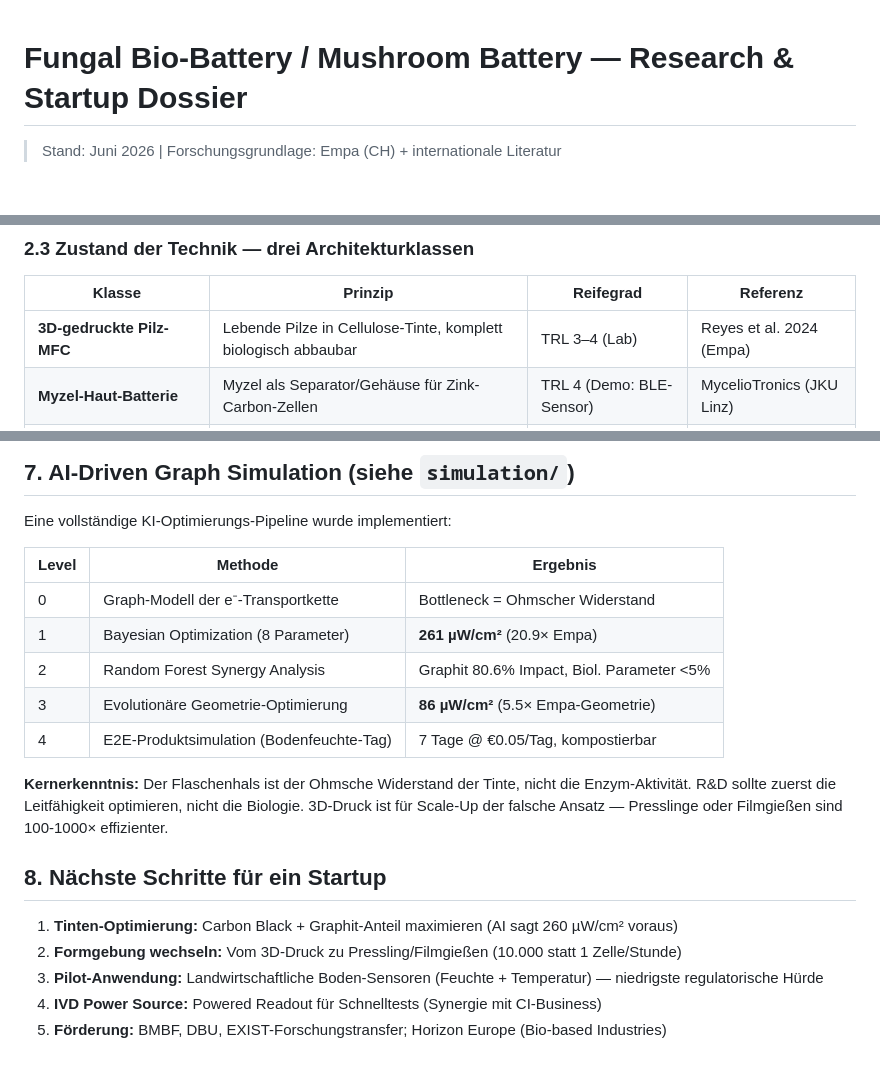
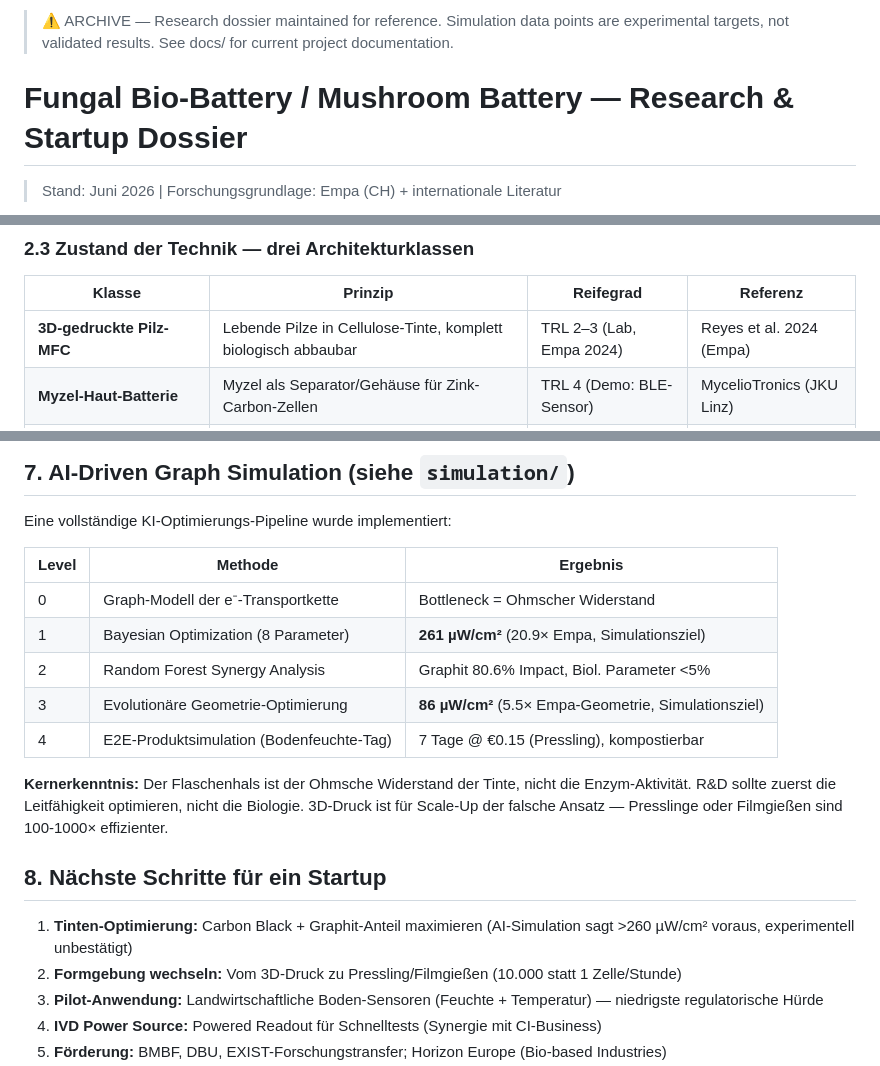
Before and after one commit to tobias-weiss-ai-xr/mykovolt, a Markdown page: archive/README.md, 3 parts joined by grey strips. GitHub-like rendering; blank space fills up the shorter version.

```diff
--- a/archive/README.md
+++ b/archive/README.md
@@ -1,3 +1,5 @@
+> ⚠️ ARCHIVE — Research dossier maintained for reference. Simulation data points are experimental targets, not validated results. See docs/ for current project documentation.
+
 # Fungal Bio-Battery / Mushroom Battery — Research & Startup Dossier
 
 > Stand: Juni 2026 | Forschungsgrundlage: Empa (CH) + internationale Literatur
@@ -52,7 +54,7 @@ Die Pilze werden in eine **cellulosebasierte 3D-Druck-Tinte** eingemischt, die e
 
 | Klasse | Prinzip | Reifegrad | Referenz |
 |--------|---------|-----------|----------|
-| **3D-gedruckte Pilz-MFC** | Lebende Pilze in Cellulose-Tinte, komplett biologisch abbaubar | TRL 3–4 (Lab) | Reyes et al. 2024 (Empa) |
+| **3D-gedruckte Pilz-MFC** | Lebende Pilze in Cellulose-Tinte, komplett biologisch abbaubar | TRL 2–3 (Lab, Empa 2024) | Reyes et al. 2024 (Empa) |
 | **Myzel-Haut-Batterie** | Myzel als Separator/Gehäuse für Zink-Carbon-Zellen | TRL 4 (Demo: BLE-Sensor) | MycelioTronics (JKU Linz) |
 | **Konventionelle Fungal MFC** | Pilze als Biokatalysator in Reaktoren (Wasser/Abwasser) | TRL 5–6 (Pilot) | diverse |
 
@@ -281,16 +283,16 @@ Eine vollständige KI-Optimierungs-Pipeline wurde implementiert:
 | Level | Methode | Ergebnis |
 |-------|---------|----------|
 | 0 | Graph-Modell der e⁻-Transportkette | Bottleneck = Ohmscher Widerstand |
-| 1 | Bayesian Optimization (8 Parameter) | **261 µW/cm²** (20.9× Empa) |
+| 1 | Bayesian Optimization (8 Parameter) | **261 µW/cm²** (20.9× Empa, Simulationsziel) |
 | 2 | Random Forest Synergy Analysis | Graphit 80.6% Impact, Biol. Parameter <5% |
-| 3 | Evolutionäre Geometrie-Optimierung | **86 µW/cm²** (5.5× Empa-Geometrie) |
-| 4 | E2E-Produktsimulation (Bodenfeuchte-Tag) | 7 Tage @ €0.05/Tag, kompostierbar |
+| 3 | Evolutionäre Geometrie-Optimierung | **86 µW/cm²** (5.5× Empa-Geometrie, Simulationsziel) |
+| 4 | E2E-Produktsimulation (Bodenfeuchte-Tag) | 7 Tage @ €0.15 (Pressling), kompostierbar |
 
 **Kernerkenntnis:** Der Flaschenhals ist der Ohmsche Widerstand der Tinte, nicht die Enzym-Aktivität. R&D sollte zuerst die Leitfähigkeit optimieren, nicht die Biologie. 3D-Druck ist für Scale-Up der falsche Ansatz — Presslinge oder Filmgießen sind 100-1000× effizienter.
 
 ## 8. Nächste Schritte für ein Startup
 
-1. **Tinten-Optimierung:** Carbon Black + Graphit-Anteil maximieren (AI sagt 260 µW/cm² voraus)
+1. **Tinten-Optimierung:** Carbon Black + Graphit-Anteil maximieren (AI-Simulation sagt >260 µW/cm² voraus, experimentell unbestätigt)
 2. **Formgebung wechseln:** Vom 3D-Druck zu Pressling/Filmgießen (10.000 statt 1 Zelle/Stunde)
 3. **Pilot-Anwendung:** Landwirtschaftliche Boden-Sensoren (Feuchte + Temperatur) — niedrigste regulatorische Hürde
 4. **IVD Power Source:** Powered Readout für Schnelltests (Synergie mit CI-Business)
```
Also changed, not shown: archive/MykoVolt_PoC.md (+3 -3 lines), archive/product_analysis.md (+8 -4 lines).
